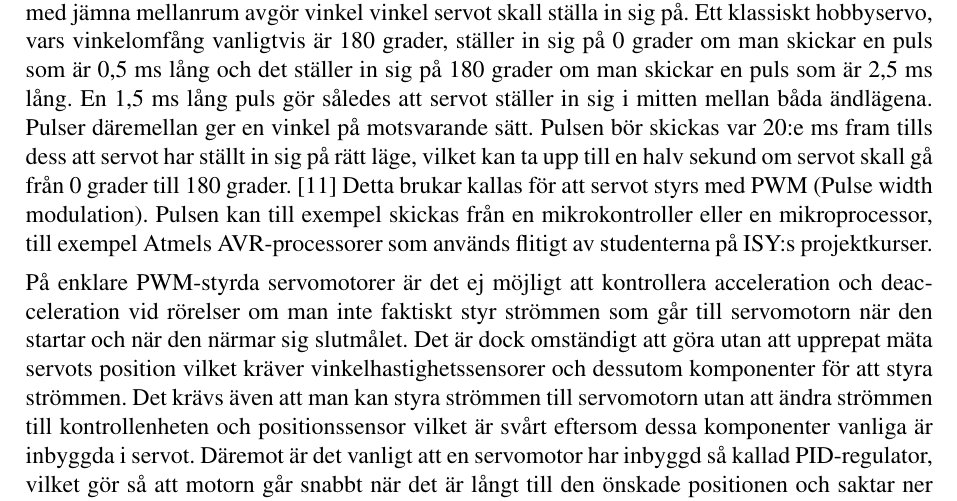
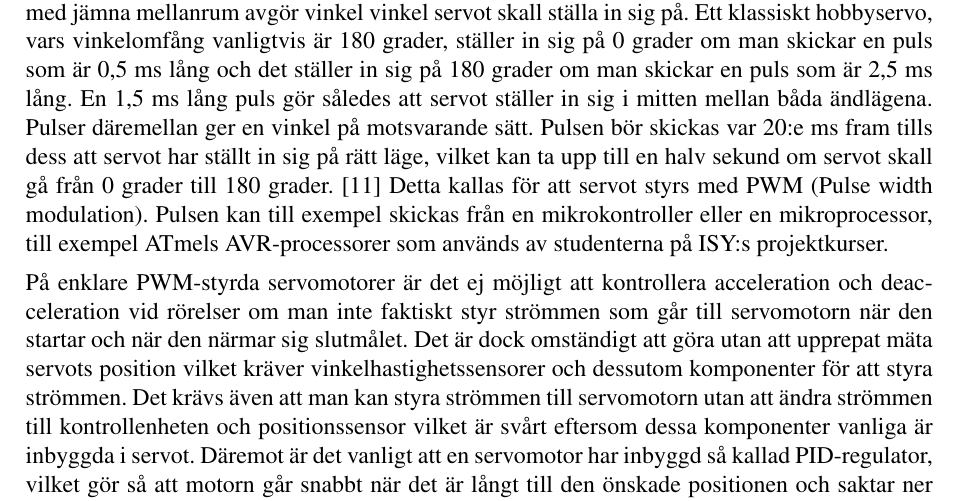
Before and after one commit to TSEA56-2014-Grupp-1/Dokumentation, a LaTeX document (pek-uppgift/main.tex): part of page 11 of 18, cut so that both start at the same text. Compiled offline with pdfLaTeX.

Commit message:
changed Atmel to ATmel

```diff
--- a/pek-uppgift/main.tex
+++ b/pek-uppgift/main.tex
@@ -207,7 +207,7 @@ En servomotor (här förkortat servo) är en slags motor vars funktion är att k
 
 Ett servo består av tre delar: en servomotor som kan vara antingen en AC-motor, DC-motor, eller en stegmotor, en positionssensor som mäter servomotorns position samt en kontrollenhet som styr motorn.  Kontrollenheten jämför ständigt skillnaden mellan det önskade vinkelutslaget och den vinkel positionssensor mäter upp och styr sedan servomotorn för att minimera denna skillnad. Detta kallas för att systemet är återkopplat. Den stora fördelen med ett servo är just att den är återkopplad då återkopplingen gör att servot kan hantera olika tunga laster och yttre påverkningar utan att ställa sig fel, vilket lätt händer med öppna system.
 
-Ett servo styrs oftast  med hjälp av en elektrisk styrsignal vars pulsbredd som skickas till den med jämna mellanrum avgör vinkel vinkel servot skall ställa in sig på. Ett klassiskt hobbyservo, vars vinkelomfång vanligtvis är 180 grader, ställer in sig på 0 grader om man skickar en puls som är 0,5 ms lång och det ställer in sig på 180 grader om man skickar en puls som är 2,5 ms lång. En 1,5 ms lång puls gör således att servot ställer in sig i mitten mellan båda ändlägena. Pulser däremellan ger en vinkel på motsvarande sätt. Pulsen bör skickas var 20:e ms fram tills dess att servot har ställt in sig på rätt läge, vilket kan ta upp till en halv sekund om servot skall gå från 0 grader till 180 grader. \cite{hobbyservo} Detta brukar kallas för att servot styrs med PWM (Pulse width modulation). Pulsen kan till exempel skickas från en mikrokontroller eller en mikroprocessor, till exempel Atmels AVR-processorer som används flitigt av studenterna på ISY:s projektkurser.
+Ett servo styrs oftast  med hjälp av en elektrisk styrsignal vars pulsbredd som skickas till den med jämna mellanrum avgör vinkel vinkel servot skall ställa in sig på. Ett klassiskt hobbyservo, vars vinkelomfång vanligtvis är 180 grader, ställer in sig på 0 grader om man skickar en puls som är 0,5 ms lång och det ställer in sig på 180 grader om man skickar en puls som är 2,5 ms lång. En 1,5 ms lång puls gör således att servot ställer in sig i mitten mellan båda ändlägena. Pulser däremellan ger en vinkel på motsvarande sätt. Pulsen bör skickas var 20:e ms fram tills dess att servot har ställt in sig på rätt läge, vilket kan ta upp till en halv sekund om servot skall gå från 0 grader till 180 grader. \cite{hobbyservo} Detta kallas för att servot styrs med PWM (Pulse width modulation). Pulsen kan till exempel skickas från en mikrokontroller eller en mikroprocessor, till exempel ATmels AVR-processorer som används av studenterna på ISY:s projektkurser.
 
 På enklare PWM-styrda servomotorer är det ej möjligt att kontrollera acceleration och deacceleration vid rörelser om man inte faktiskt styr strömmen som går till servomotorn när den startar och när den närmar sig slutmålet. Det är dock omständigt att göra utan att upprepat mäta servots position vilket kräver vinkelhastighetssensorer och dessutom komponenter för att styra strömmen. Det krävs även att man kan styra strömmen till servomotorn utan att ändra strömmen till kontrollenheten och positionssensor vilket är svårt eftersom dessa komponenter vanliga är inbyggda i servot. Däremot är det vanligt att en servomotor har inbyggd så kallad PID-regulator, vilket gör så att motorn går snabbt när det är långt till den önskade positionen och saktar ner ju närmare målet den kommer, så att hastig acceleration och deacceleration undviks. Detta vill man undvika eftersom systemet lätt blir hackigt och det kan bli väldigt stora belastningar på systemet.
 
```
